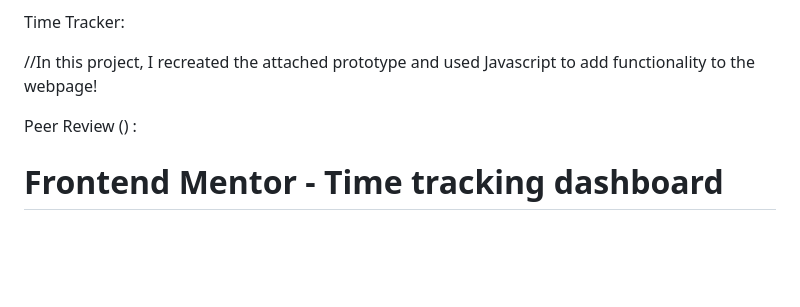
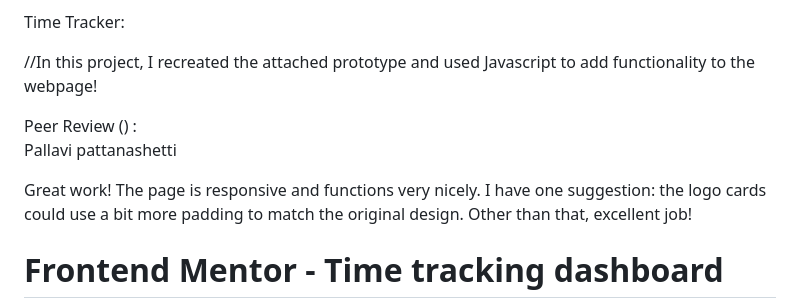
Before and after one commit to dherrera-code/HerreraDPTimeTracker, a Markdown page: README.md, the part around the change. Drawn GitHub-style; blank space fills up the shorter version.

Commit message:
peer review done

```diff
--- a/README.md
+++ b/README.md
@@ -8,8 +8,9 @@ Time Tracker:
 //In this project, I recreated the attached prototype and used Javascript to add functionality to the webpage!
 
 Peer Review () :
+Pallavi pattanashetti
 
-
+Great work! The page is responsive and functions very nicely. I have one suggestion: the logo cards could use a bit more padding to match the original design. Other than that, excellent job!
 
 
 
```
